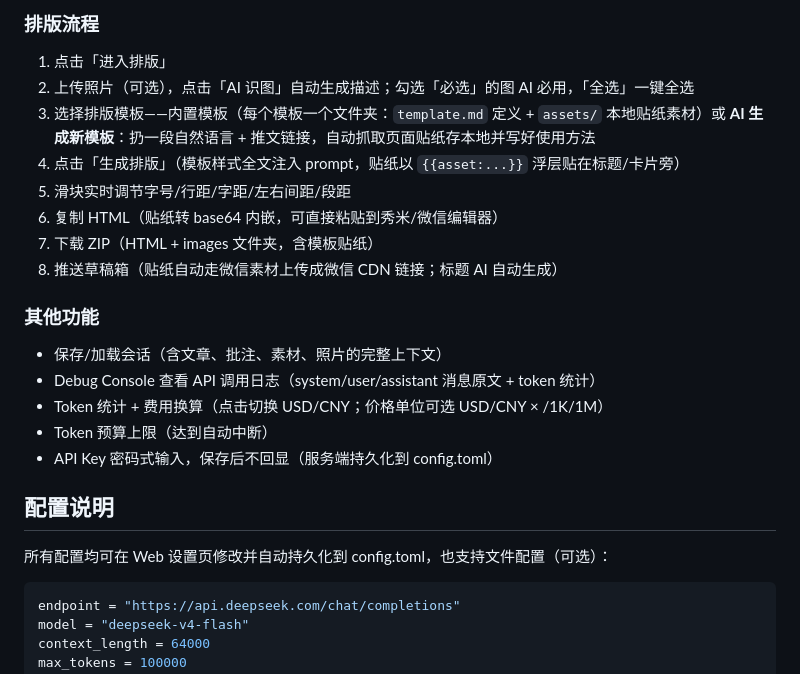
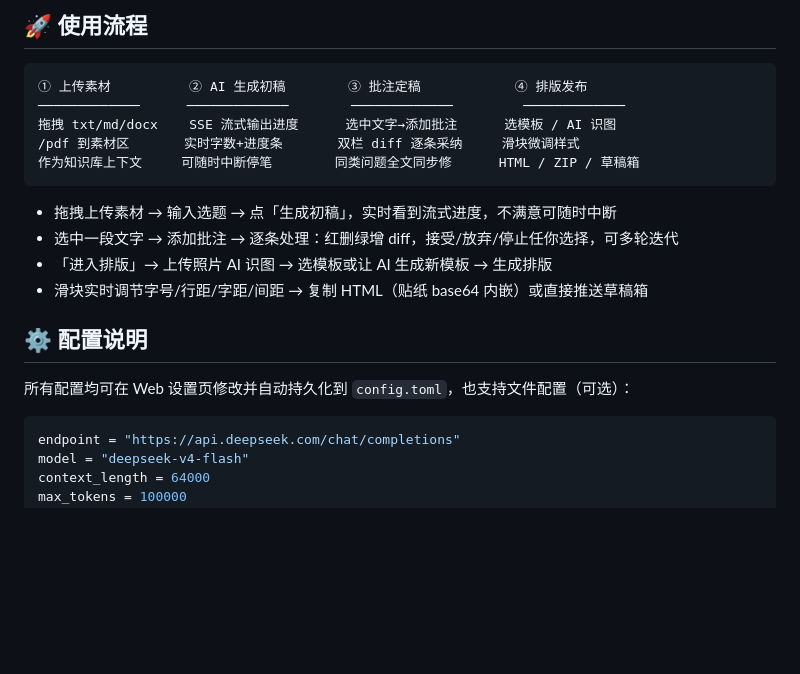
Before and after one commit to zhouzz25/draft2press, a Markdown page: README.md, the part around one of its changes. Rendered like a GitHub page; blank space fills up the shorter version.

````diff
--- a/README.md
+++ b/README.md
@@ -38,24 +57,22 @@ cargo run -- --port 3000
 
-### 排版流程
-1. 点击「进入排版」
-2. 上传照片（可选），点击「AI 识图」自动生成描述；勾选「必选」的图 AI 必用，「全选」一键全选
-3. 选择排版模板——内置模板（每个模板一个文件夹：`template.md` 定义 + `assets/` 本地贴纸素材）或 **AI 生成新模板**：扔一段自然语言 + 推文链接，自动抓取页面贴纸存本地并写好使用方法
-4. 点击「生成排版」（模板样式全文注入 prompt，贴纸以 `{{asset:...}}` 浮层贴在标题/卡片旁）
-5. 滑块实时调节字号/行距/字距/左右间距/段距
-6. 复制 HTML（贴纸转 base64 内嵌，可直接粘贴到秀米/微信编辑器）
-7. 下载 ZIP（HTML + images 文件夹，含模板贴纸）
-8. 推送草稿箱（贴纸自动走微信素材上传成微信 CDN 链接；标题 AI 自动生成）
+## 🚀 使用流程
 
-### 其他功能
-- 保存/加载会话（含文章、批注、素材、照片的完整上下文）
-- Debug Console 查看 API 调用日志（system/user/assistant 消息原文 + token 统计）
-- Token 统计 + 费用换算（点击切换 USD/CNY；价格单位可选 USD/CNY × /1K/1M）
-- Token 预算上限（达到自动中断）
-- API Key 密码式输入，保存后不回显（服务端持久化到 config.toml）
+```text
+① 上传素材          ② AI 生成初稿        ③ 批注定稿            ④ 排版发布
+─────────────      ─────────────        ─────────────         ─────────────
+拖拽 txt/md/docx    SSE 流式输出进度      选中文字→添加批注      选模板 / AI 识图
+/pdf 到素材区       实时字数+进度条       双栏 diff 逐条采纳     滑块微调样式
+作为知识库上下文     可随时中断停笔        同类问题全文同步修      HTML / ZIP / 草稿箱
+```
 
-## 配置说明
+- 拖拽上传素材 → 输入选题 → 点「生成初稿」，实时看到流式进度，不满意可随时中断
+- 选中一段文字 → 添加批注 → 逐条处理：红删绿增 diff，接受/放弃/停止任你选择，可多轮迭代
+- 「进入排版」→ 上传照片 AI 识图 → 选模板或让 AI 生成新模板 → 生成排版
+- 滑块实时调节字号/行距/字距/间距 → 复制 HTML（贴纸 base64 内嵌）或直接推送草稿箱
 
-所有配置均可在 Web 设置页修改并自动持久化到 config.toml，也支持文件配置（可选）：
+## ⚙️ 配置说明
+
+所有配置均可在 Web 设置页修改并自动持久化到 `config.toml`，也支持文件配置（可选）：
 
 ```toml
 endpoint = "https://api.deepseek.com/chat/completions"
````
Also changed, not shown: other parts of README.md (+76 -52 lines), assets/ui-format.png (added), assets/ui-writing.png (added), 2 other files.
